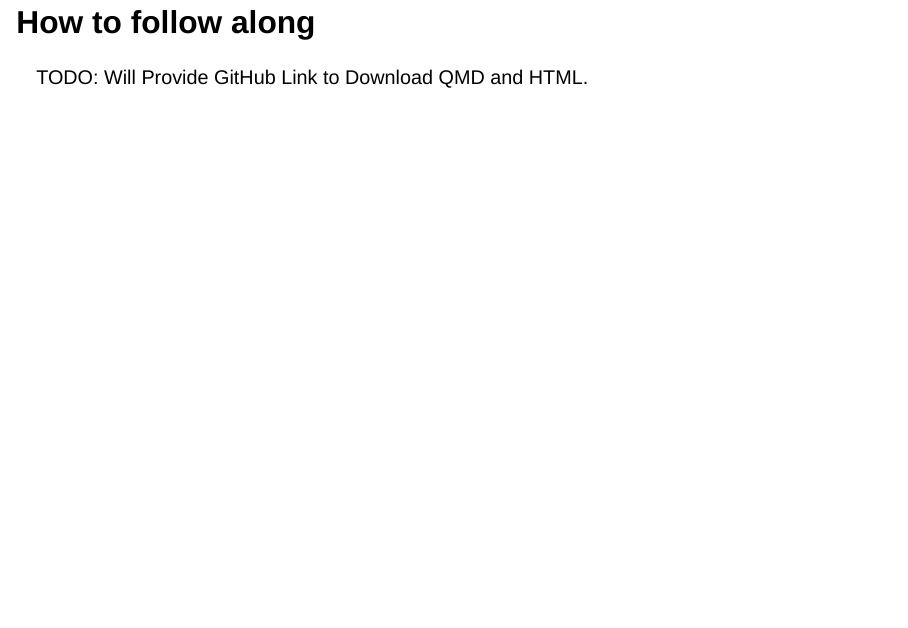
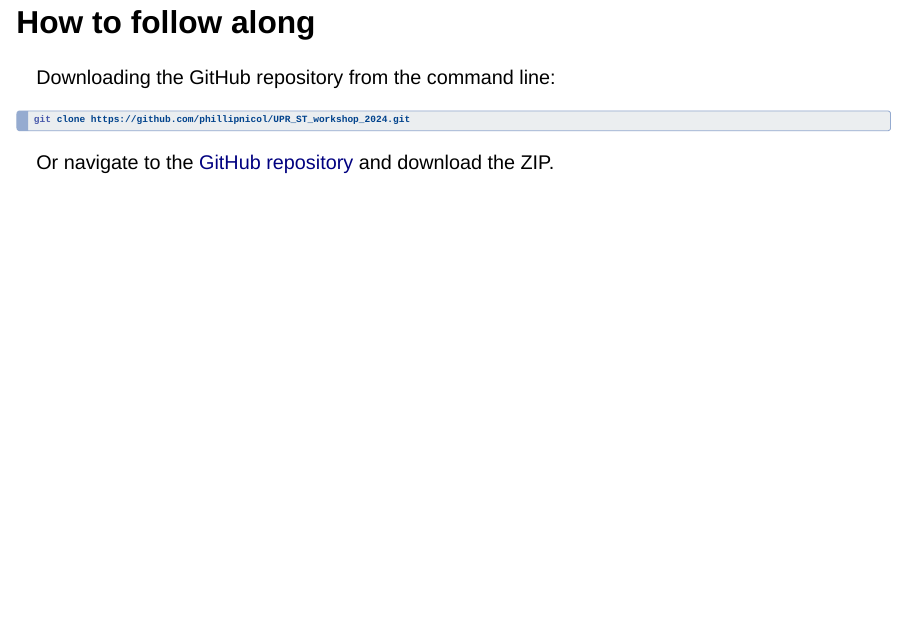
Before and after one commit to phillipnicol/UPR_ST_workshop, a Quarto document (pr_workshop_jan2024.qmd): page 4 of 62. Rendered offline with R 4.5, knitr and Pandoc in place of Quarto, with nearby package versions; drawn as Slidy slides in place of the format the file asks for; some code elsewhere in the file could not run offline.

Commit message:
Change pacman

````diff
--- a/pr_workshop_jan2024.qmd
+++ b/pr_workshop_jan2024.qmd
@@ -12,7 +12,13 @@ editor: visual
 
 ## How to follow along
 
-TODO: Will Provide GitHub Link to Download QMD and HTML.
+Downloading the GitHub repository from the command line:
+
+```{zsh, eval=FALSE, echo=TRUE}
+git clone https://github.com/phillipnicol/UPR_ST_workshop_2024.git
+```
+
+Or navigate to the [GitHub repository](https://github.com/phillipnicol/UPR_ST_workshop_2024) and download the ZIP.
 
 ## Installing and loading required packages
 
````
Also changed, not shown: install_packages.R (+2 -1 lines).
